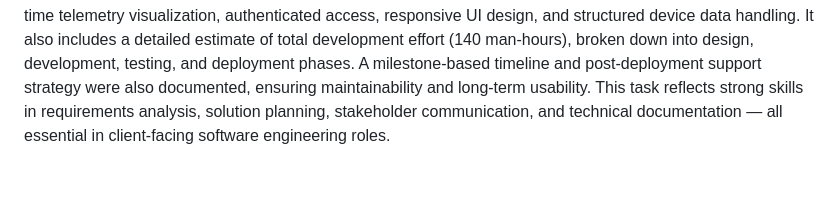
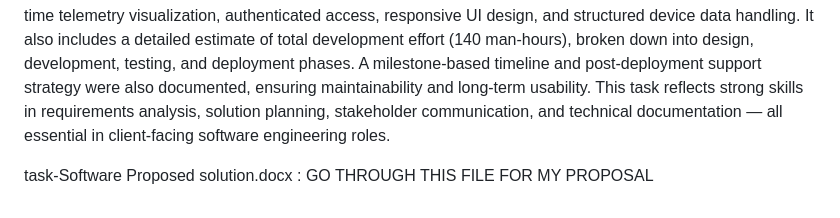
Before and after one commit to santhoshs2004/Deloitte, a Markdown page: README.md, the part around the change. GitHub-like rendering; blank space fills up the shorter version.

```diff
--- a/README.md
+++ b/README.md
@@ -54,3 +54,6 @@ In Task 1, I demonstrated practical skills in handling and transforming structur
  # Task-2
 
  In Task 2, I authored a formal software development proposal for an internal dashboard solution intended for Daikibo’s machine telemetry monitoring system. The document outlines the architecture and delivery plan for a secure, intranet-based dashboard that displays real-time and historical health status of 9 machines across 4 factories. The solution includes collapsible and expandable views at both the factory and device level, and integrates with the company’s internal authentication server to support Single Sign-On (SSO) using existing enterprise credentials. The proposal clearly defines the project scope, covering key functionalities such as real-time telemetry visualization, authenticated access, responsive UI design, and structured device data handling. It also includes a detailed estimate of total development effort (140 man-hours), broken down into design, development, testing, and deployment phases. A milestone-based timeline and post-deployment support strategy were also documented, ensuring maintainability and long-term usability. This task reflects strong skills in requirements analysis, solution planning, stakeholder communication, and technical documentation — all essential in client-facing software engineering roles.
+
+
+ task-Software Proposed solution.docx : GO THROUGH THIS FILE FOR MY PROPOSAL
```
